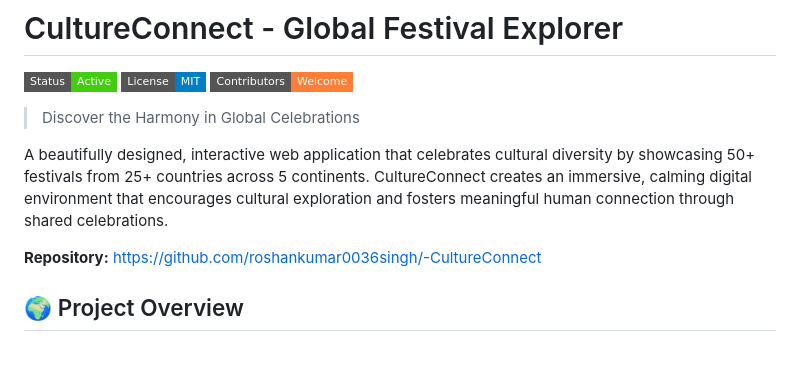
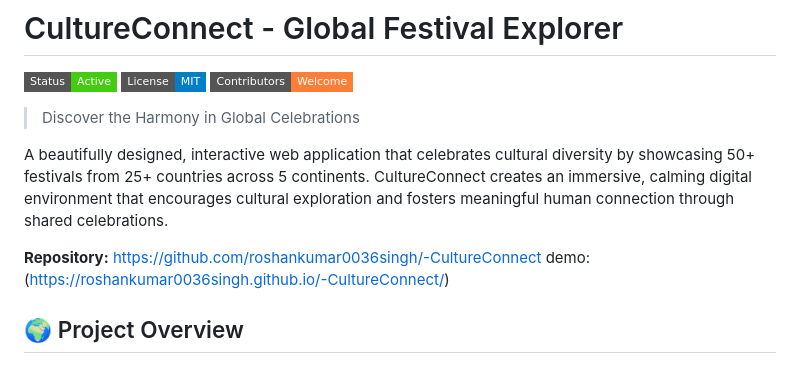
Before and after one commit to roshankumar0036singh/-CultureConnect, a Markdown page: README.md, the part around the change. GitHub-like rendering; badges without logos.

```diff
--- a/README.md
+++ b/README.md
@@ -10,6 +10,7 @@
 A beautifully designed, interactive web application that celebrates cultural diversity by showcasing 50+ festivals from 25+ countries across 5 continents. CultureConnect creates an immersive, calming digital environment that encourages cultural exploration and fosters meaningful human connection through shared celebrations.
 
 **Repository:** [https://github.com/roshankumar0036singh/-CultureConnect](https://github.com/roshankumar0036singh)
+demo:(https://roshankumar0036singh.github.io/-CultureConnect/)
 
 ## 🌍 Project Overview
 
```
